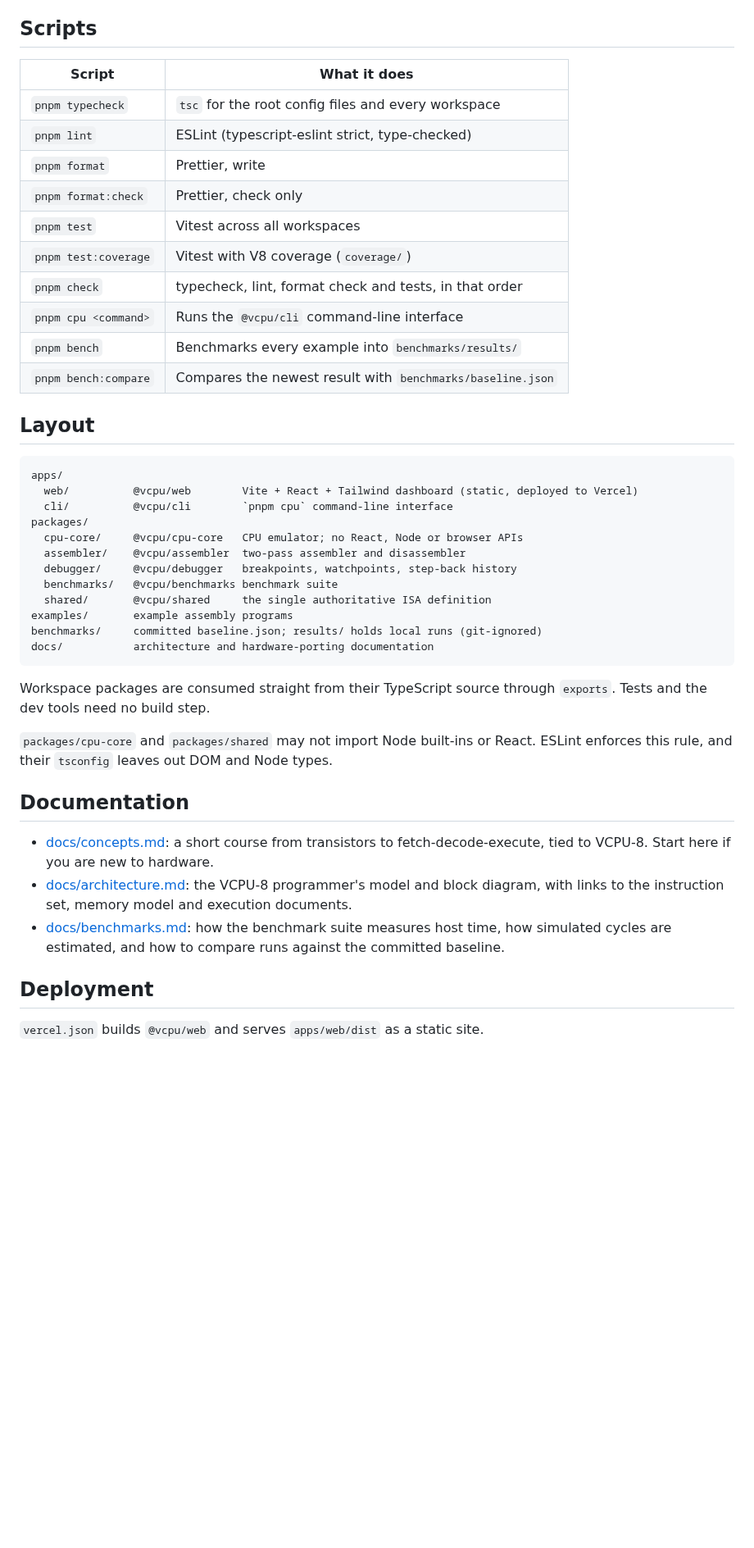
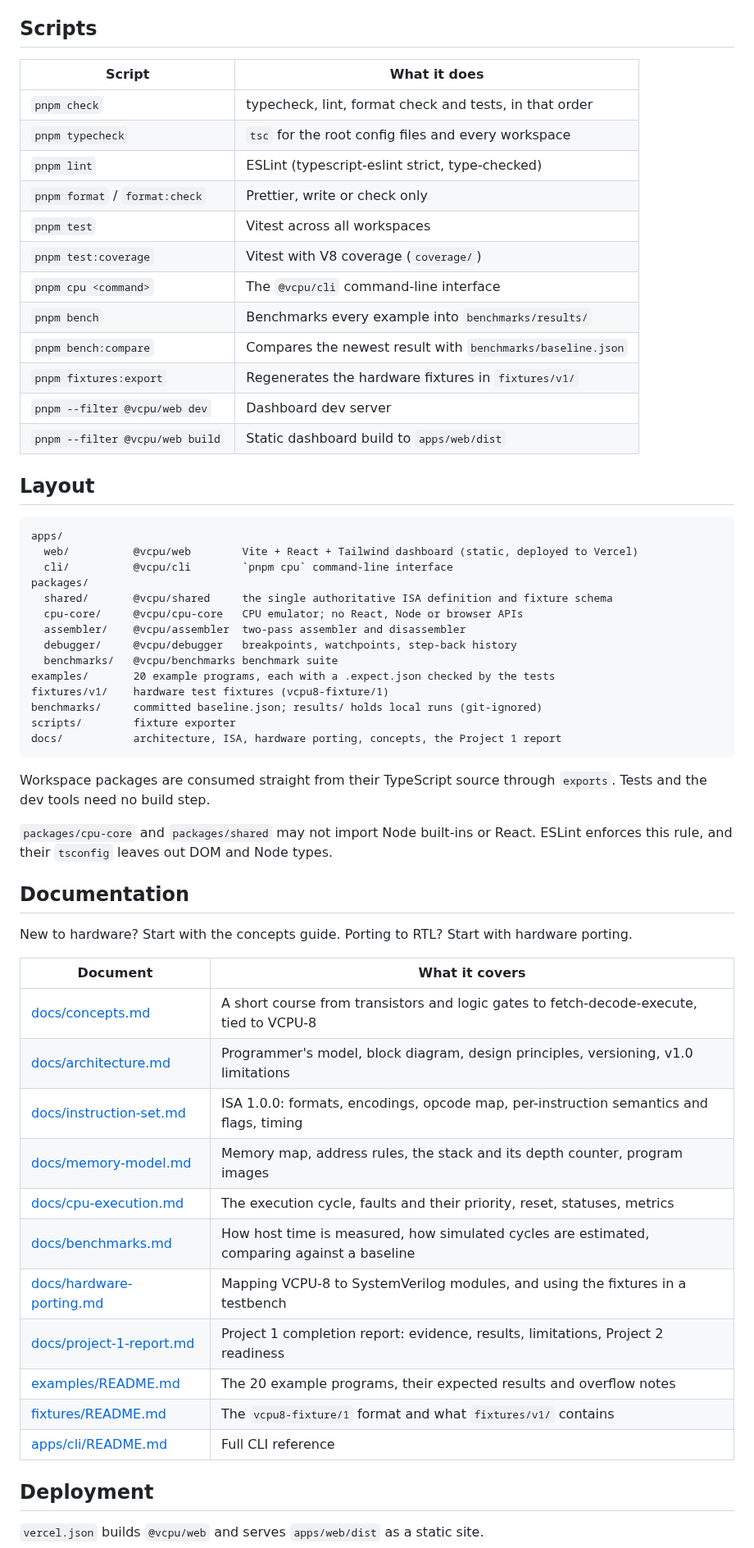
Before and after one commit to KeyesCode/virtual-cpu, a Markdown page: README.md, the part around one of its changes. Shown at 82% size. Rendered like a GitHub page; blank space fills up the shorter version.

````diff
--- a/README.md
+++ b/README.md
@@ -44,18 +59,20 @@ Exit codes: 0 ok (for `run`, halted), 1 assembly errors, 2 CPU fault, 3 instruct
 
 ## Scripts
 
-| Script               | What it does                                               |
-| -------------------- | ---------------------------------------------------------- |
-| `pnpm typecheck`     | `tsc` for the root config files and every workspace        |
-| `pnpm lint`          | ESLint (typescript-eslint strict, type-checked)            |
-| `pnpm format`        | Prettier, write                                            |
-| `pnpm format:check`  | Prettier, check only                                       |
-| `pnpm test`          | Vitest across all workspaces                               |
-| `pnpm test:coverage` | Vitest with V8 coverage (`coverage/`)                      |
-| `pnpm check`         | typecheck, lint, format check and tests, in that order     |
-| `pnpm cpu <command>` | Runs the `@vcpu/cli` command-line interface                |
-| `pnpm bench`         | Benchmarks every example into `benchmarks/results/`        |
-| `pnpm bench:compare` | Compares the newest result with `benchmarks/baseline.json` |
+| Script                          | What it does                                               |
+| ------------------------------- | ---------------------------------------------------------- |
+| `pnpm check`                    | typecheck, lint, format check and tests, in that order     |
+| `pnpm typecheck`                | `tsc` for the root config files and every workspace        |
+| `pnpm lint`                     | ESLint (typescript-eslint strict, type-checked)            |
+| `pnpm format` / `format:check`  | Prettier, write or check only                              |
+| `pnpm test`                     | Vitest across all workspaces                               |
+| `pnpm test:coverage`            | Vitest with V8 coverage (`coverage/`)                      |
+| `pnpm cpu <command>`            | The `@vcpu/cli` command-line interface                     |
+| `pnpm bench`                    | Benchmarks every example into `benchmarks/results/`        |
+| `pnpm bench:compare`            | Compares the newest result with `benchmarks/baseline.json` |
+| `pnpm fixtures:export`          | Regenerates the hardware fixtures in `fixtures/v1/`        |
+| `pnpm --filter @vcpu/web dev`   | Dashboard dev server                                       |
+| `pnpm --filter @vcpu/web build` | Static dashboard build to `apps/web/dist`                  |
 
 ## Layout
 
@@ -64,14 +81,16 @@ apps/
   web/          @vcpu/web        Vite + React + Tailwind dashboard (static, deployed to Vercel)
   cli/          @vcpu/cli        `pnpm cpu` command-line interface
 packages/
+  shared/       @vcpu/shared     the single authoritative ISA definition and fixture schema
   cpu-core/     @vcpu/cpu-core   CPU emulator; no React, Node or browser APIs
   assembler/    @vcpu/assembler  two-pass assembler and disassembler
   debugger/     @vcpu/debugger   breakpoints, watchpoints, step-back history
   benchmarks/   @vcpu/benchmarks benchmark suite
-  shared/       @vcpu/shared     the single authoritative ISA definition
-examples/       example assembly programs
+examples/       20 example programs, each with a .expect.json checked by the tests
+fixtures/v1/    hardware test fixtures (vcpu8-fixture/1)
 benchmarks/     committed baseline.json; results/ holds local runs (git-ignored)
-docs/           architecture and hardware-porting documentation
+scripts/        fixture exporter
+docs/           architecture, ISA, hardware porting, concepts, the Project 1 report
 ```
 
 Workspace packages are consumed straight from their TypeScript source through `exports`. Tests and the dev tools need no build step.
@@ -80,9 +99,21 @@ Workspace packages are consumed straight from their TypeScript source through `e
 
 ## Documentation
 
-- [docs/concepts.md](docs/concepts.md): a short course from transistors to fetch-decode-execute, tied to VCPU-8. Start here if you are new to hardware.
-- [docs/architecture.md](docs/architecture.md): the VCPU-8 programmer's model and block diagram, with links to the instruction set, memory model and execution documents.
-- [docs/benchmarks.md](docs/benchmarks.md): how the benchmark suite measures host time, how simulated cycles are estimated, and how to compare runs against the committed baseline.
+New to hardware? Start with the concepts guide. Porting to RTL? Start with hardware porting.
+
+| Document                                             | What it covers                                                                              |
+| ---------------------------------------------------- | ------------------------------------------------------------------------------------------- |
+| [docs/concepts.md](docs/concepts.md)                 | A short course from transistors and logic gates to fetch-decode-execute, tied to VCPU-8     |
+| [docs/architecture.md](docs/architecture.md)         | Programmer's model, block diagram, design principles, versioning, v1.0 limitations          |
+| [docs/instruction-set.md](docs/instruction-set.md)   | ISA 1.0.0: formats, encodings, opcode map, per-instruction semantics and flags, timing      |
+| [docs/memory-model.md](docs/memory-model.md)         | Memory map, address rules, the stack and its depth counter, program images                  |
+| [docs/cpu-execution.md](docs/cpu-execution.md)       | The execution cycle, faults and their priority, reset, statuses, metrics                    |
+| [docs/benchmarks.md](docs/benchmarks.md)             | How host time is measured, how simulated cycles are estimated, comparing against a baseline |
+| [docs/hardware-porting.md](docs/hardware-porting.md) | Mapping VCPU-8 to SystemVerilog modules, and using the fixtures in a testbench              |
+| [docs/project-1-report.md](docs/project-1-report.md) | Project 1 completion report: evidence, results, limitations, Project 2 readiness            |
+| [examples/README.md](examples/README.md)             | The 20 example programs, their expected results and overflow notes                          |
+| [fixtures/README.md](fixtures/README.md)             | The `vcpu8-fixture/1` format and what `fixtures/v1/` contains                               |
+| [apps/cli/README.md](apps/cli/README.md)             | Full CLI reference                                                                          |
 
 ## Deployment
 
````
Also changed, not shown: other parts of README.md (+26 -11 lines), docs/project-1-report.md (added, +292 -0 lines), docs/images/dashboard-1280.png (added), docs/images/dashboard-1600x1000.png (added), 5 other files.
